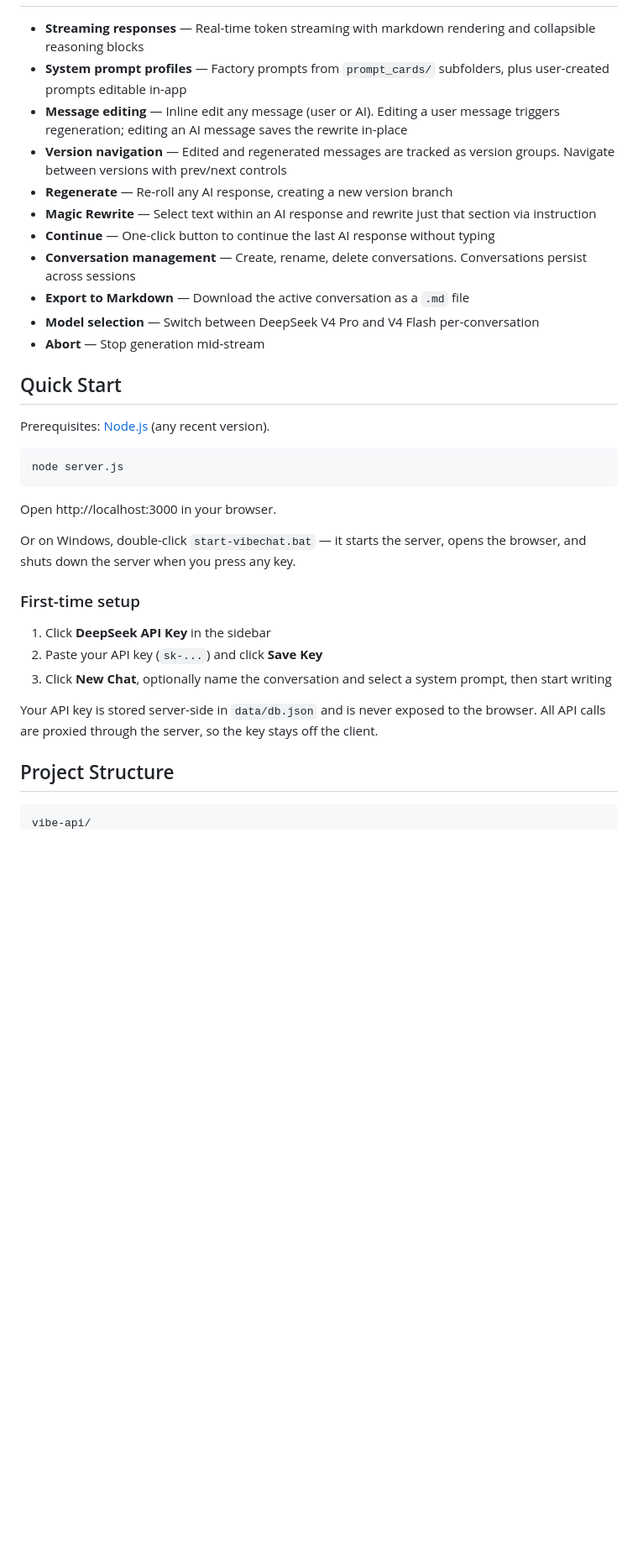
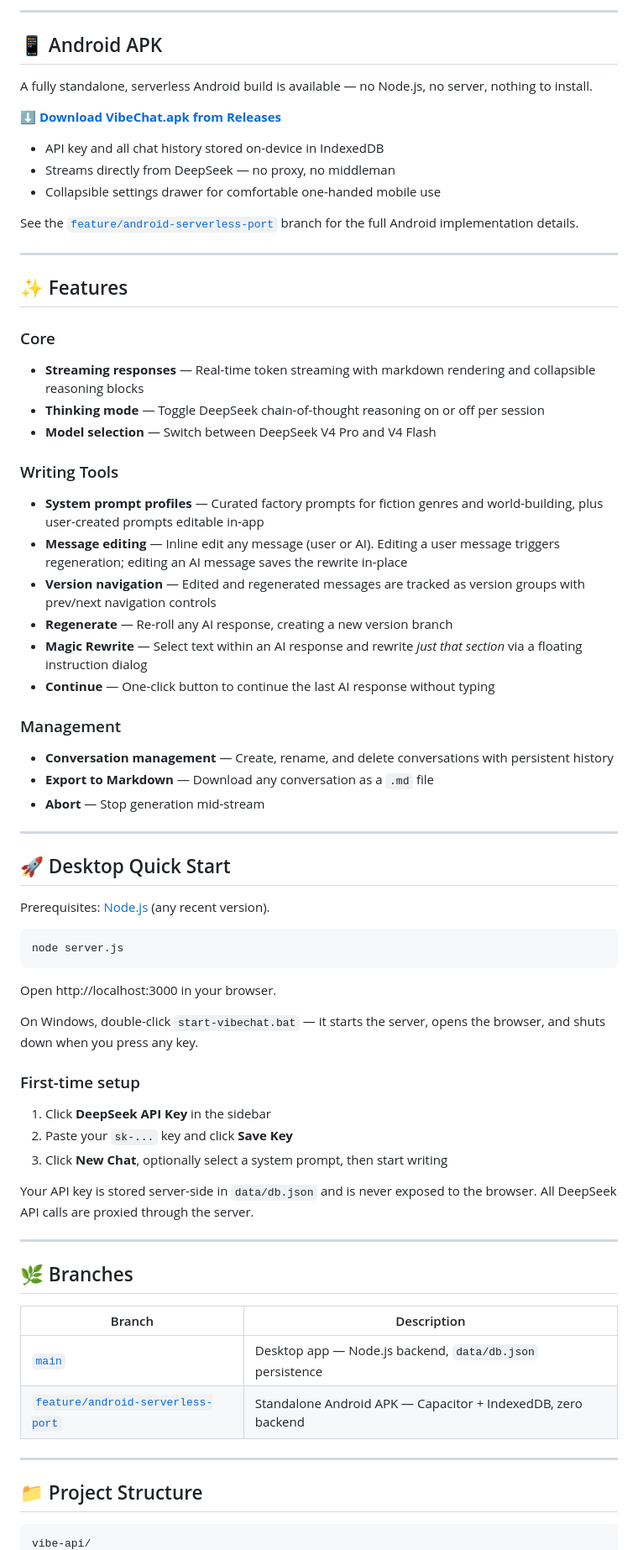
Before and after one commit to SriviharReddy/loomscribe, a Markdown page: README.md, the part around one of its changes. Shown at 84% size. GitHub-like rendering; blank space fills up the shorter version.

Commit message:
docs: update README with Android APK, branch guide, and all new features

````diff
--- a/README.md
+++ b/README.md
@@ -6,17 +7,43 @@ A lightweight, single-page chat interface for collaborative fiction writing with
 
+---
+
+## 📱 Android APK
+
+A fully standalone, serverless Android build is available — no Node.js, no server, nothing to install.
+
+**[⬇ Download VibeChat.apk from Releases](https://github.com/apricot57/vibe-api/releases/latest)**
+
+- API key and all chat history stored on-device in IndexedDB
+- Streams directly from DeepSeek — no proxy, no middleman
+- Collapsible settings drawer for comfortable one-handed mobile use
+
+See the [`feature/android-serverless-port`](https://github.com/apricot57/vibe-api/tree/feature/android-serverless-port) branch for the full Android implementation details.
+
+---
+
+## ✨ Features
+
+### Core
 - **Streaming responses** — Real-time token streaming with markdown rendering and collapsible reasoning blocks
-- **System prompt profiles** — Factory prompts from `prompt_cards/` subfolders, plus user-created prompts editable in-app
+- **Thinking mode** — Toggle DeepSeek chain-of-thought reasoning on or off per session
+- **Model selection** — Switch between DeepSeek V4 Pro and V4 Flash
+
+### Writing Tools
+- **System prompt profiles** — Curated factory prompts for fiction genres and world-building, plus user-created prompts editable in-app
 - **Message editing** — Inline edit any message (user or AI). Editing a user message triggers regeneration; editing an AI message saves the rewrite in-place
-- **Version navigation** — Edited and regenerated messages are tracked as version groups. Navigate between versions with prev/next controls
+- **Version navigation** — Edited and regenerated messages are tracked as version groups with prev/next navigation controls
 - **Regenerate** — Re-roll any AI response, creating a new version branch
-- **Magic Rewrite** — Select text within an AI response and rewrite just that section via instruction
+- **Magic Rewrite** — Select text within an AI response and rewrite *just that section* via a floating instruction dialog
 - **Continue** — One-click button to continue the last AI response without typing
-- **Conversation management** — Create, rename, delete conversations. Conversations persist across sessions
-- **Export to Markdown** — Download the active conversation as a `.md` file
-- **Model selection** — Switch between DeepSeek V4 Pro and V4 Flash per-conversation
+
+### Management
+- **Conversation management** — Create, rename, and delete conversations with persistent history
+- **Export to Markdown** — Download any conversation as a `.md` file
 - **Abort** — Stop generation mid-stream
 
-## Quick Start
+---
+
+## 🚀 Desktop Quick Start
 
 Prerequisites: [Node.js](https://nodejs.org/) (any recent version).
 
@@ -26,17 +53,28 @@ node server.js
 
 Open http://localhost:3000 in your browser.
 
-Or on Windows, double-click `start-vibechat.bat` — it starts the server, opens the browser, and shuts down the server when you press any key.
+On Windows, double-click `start-vibechat.bat` — it starts the server, opens the browser, and shuts down when you press any key.
 
 ### First-time setup
 
 1. Click **DeepSeek API Key** in the sidebar
-2. Paste your API key (`sk-...`) and click **Save Key**
-3. Click **New Chat**, optionally name the conversation and select a system prompt, then start writing
+2. Paste your `sk-...` key and click **Save Key**
+3. Click **New Chat**, optionally select a system prompt, then start writing
 
-Your API key is stored server-side in `data/db.json` and is never exposed to the browser. All API calls are proxied through the server, so the key stays off the client.
+Your API key is stored server-side in `data/db.json` and is never exposed to the browser. All DeepSeek API calls are proxied through the server.
 
-## Project Structure
+---
+
+## 🌿 Branches
+
+| Branch | Description |
+|---|---|
+| [`main`](https://github.com/apricot57/vibe-api/tree/main) | Desktop app — Node.js backend, `data/db.json` persistence |
+| [`feature/android-serverless-port`](https://github.com/apricot57/vibe-api/tree/feature/android-serverless-port) | Standalone Android APK — Capacitor + IndexedDB, zero backend |
+
+---
+
+## 📁 Project Structure
 
 ```
 vibe-api/
````
Also changed, not shown: other parts of README.md (+66 -56 lines).
